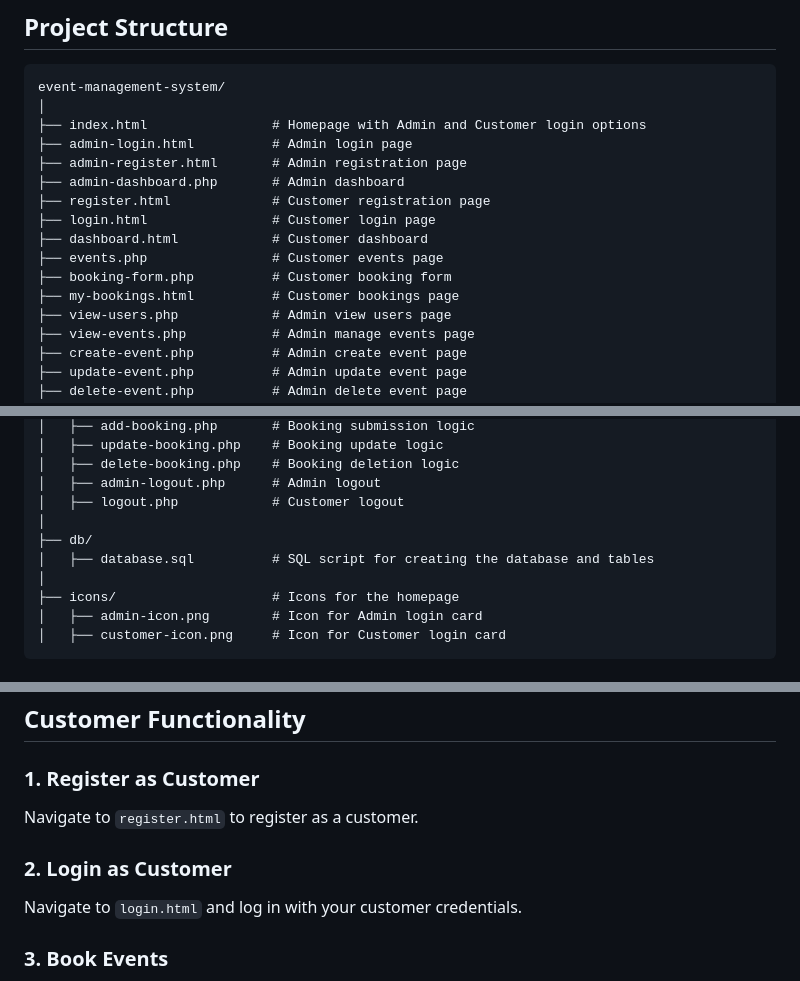
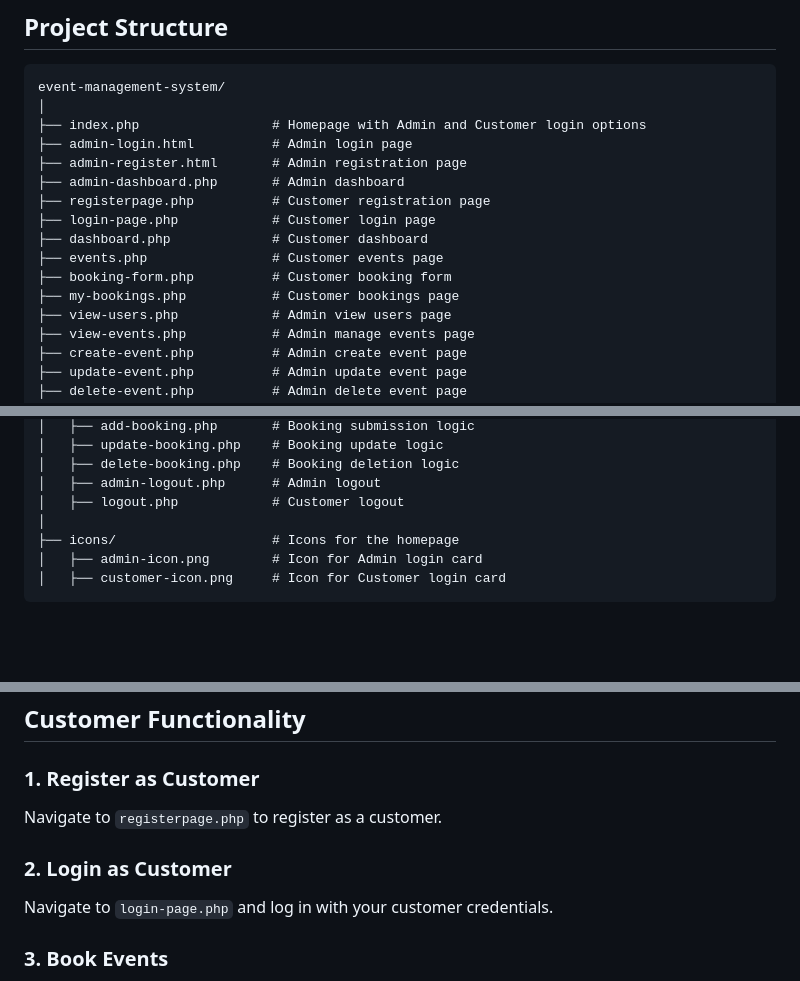
Before and after one commit to Dhanithya-Beligolla/event-reservation-management-system, a Markdown page: README.md, 3 parts joined by grey strips. GitHub-like rendering; blank space fills up the shorter version.

````diff
--- a/README.md
+++ b/README.md
@@ -45,16 +45,16 @@ This is a web-based Event Management System designed for an event management com
 ```
 event-management-system/
 │
-├── index.html                # Homepage with Admin and Customer login options
+├── index.php                 # Homepage with Admin and Customer login options
 ├── admin-login.html          # Admin login page
 ├── admin-register.html       # Admin registration page
 ├── admin-dashboard.php       # Admin dashboard
-├── register.html             # Customer registration page
-├── login.html                # Customer login page
-├── dashboard.html            # Customer dashboard
+├── registerpage.php          # Customer registration page
+├── login-page.php            # Customer login page
+├── dashboard.php             # Customer dashboard
 ├── events.php                # Customer events page
 ├── booking-form.php          # Customer booking form
-├── my-bookings.html          # Customer bookings page
+├── my-bookings.php           # Customer bookings page
 ├── view-users.php            # Admin view users page
 ├── view-events.php           # Admin manage events page
 ├── create-event.php          # Admin create event page
@@ -76,9 +76,6 @@ event-management-system/
 │   ├── delete-booking.php    # Booking deletion logic
 │   ├── admin-logout.php      # Admin logout
 │   ├── logout.php            # Customer logout
-│
-├── db/
-│   ├── database.sql          # SQL script for creating the database and tables
 │
 ├── icons/                    # Icons for the homepage
 │   ├── admin-icon.png        # Icon for Admin login card
@@ -220,10 +217,10 @@ Navigate to `admin-login.html` and log in with your admin credentials.
 ## Customer Functionality
 
 ### 1. Register as Customer
-Navigate to `register.html` to register as a customer.
+Navigate to `registerpage.php` to register as a customer.
 
 ### 2. Login as Customer
-Navigate to `login.html` and log in with your customer credentials.
+Navigate to `login-page.php` and log in with your customer credentials.
 
 ### 3. Book Events
 - View available events and click **Book Now** to book an event.
````
Also changed, not shown: other parts of README.md (+1 -1 lines).
